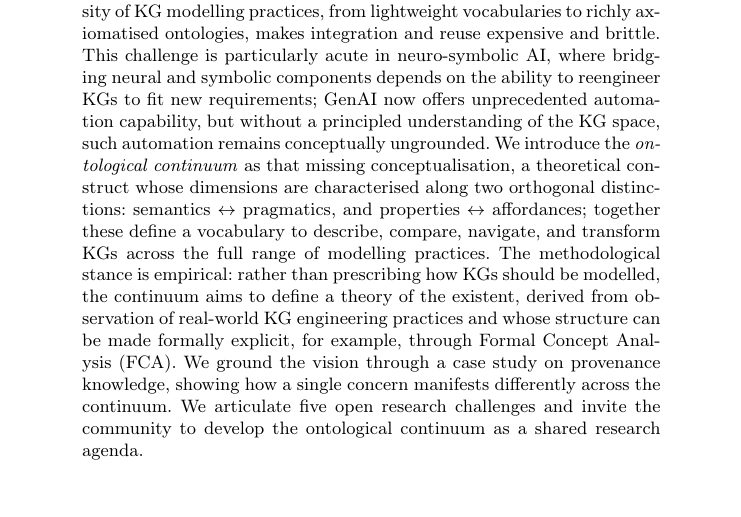
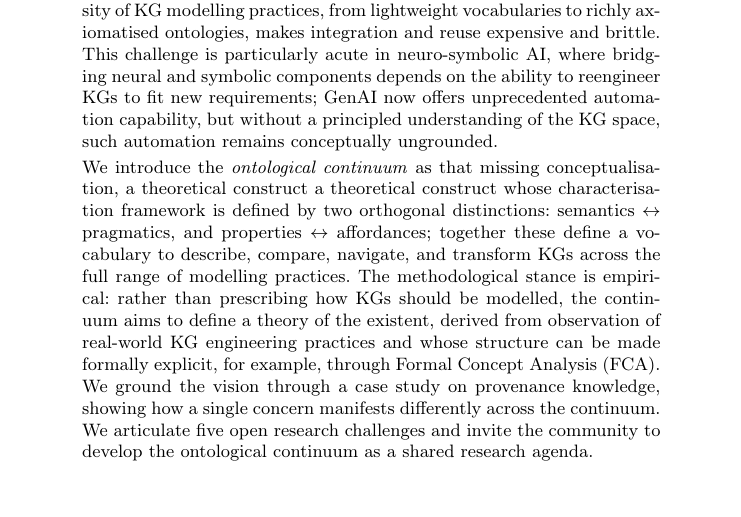
Before and after one commit to enridaga/EKAW-Vision-Paper, a LaTeX thesis (main.tex): part of page 1 of 13, cut so that both start at the same text. Compiled offline with pdfLaTeX.

Commit message:
Updates from Overleaf

```diff
--- a/main.tex
+++ b/main.tex
@@ -90,7 +90,8 @@ University of Liverpool, Liverpool, United Kingdom
 \begin{abstract}
 Knowledge graphs have become the primary vehicle for data integration and are critical to the success of modern AI — but the diversity of KG modelling practices, from lightweight vocabularies to richly axiomatised ontologies, makes integration and reuse expensive and brittle.
 This challenge is particularly acute in neuro-symbolic AI, where bridging neural and symbolic components depends on the ability to reengineer KGs to fit new requirements; GenAI now offers unprecedented automation capability, but without a principled understanding of the KG space, such automation remains conceptually ungrounded.
-We introduce the \emph{ontological continuum} as that missing conceptualisation, a theoretical construct whose dimensions are characterised along two orthogonal distinctions: semantics $\leftrightarrow$ pragmatics, and properties $\leftrightarrow$  affordances; together these define a vocabulary to describe, compare, navigate, and transform KGs across the full range of modelling practices.
+
+We introduce the \emph{ontological continuum} as that missing conceptualisation, a theoretical construct a theoretical construct whose characterisation framework is defined by two orthogonal distinctions: semantics $\leftrightarrow$ pragmatics, and properties $\leftrightarrow$  affordances; together these define a vocabulary to describe, compare, navigate, and transform KGs across the full range of modelling practices.
 The methodological stance is empirical: rather than prescribing how KGs should be modelled, the continuum aims to define a theory of the existent, derived from observation of real-world KG engineering practices and whose structure can be made formally explicit, for example, through Formal Concept Analysis (FCA).
 We ground the vision through a case study on provenance knowledge, showing how a single concern manifests differently across the continuum.
 %; and one on upper-level ontological commitment, showing how an early foundational choice cascades through the characterisation dimensions to determine downstream tooling and interoperability affordances.
```
